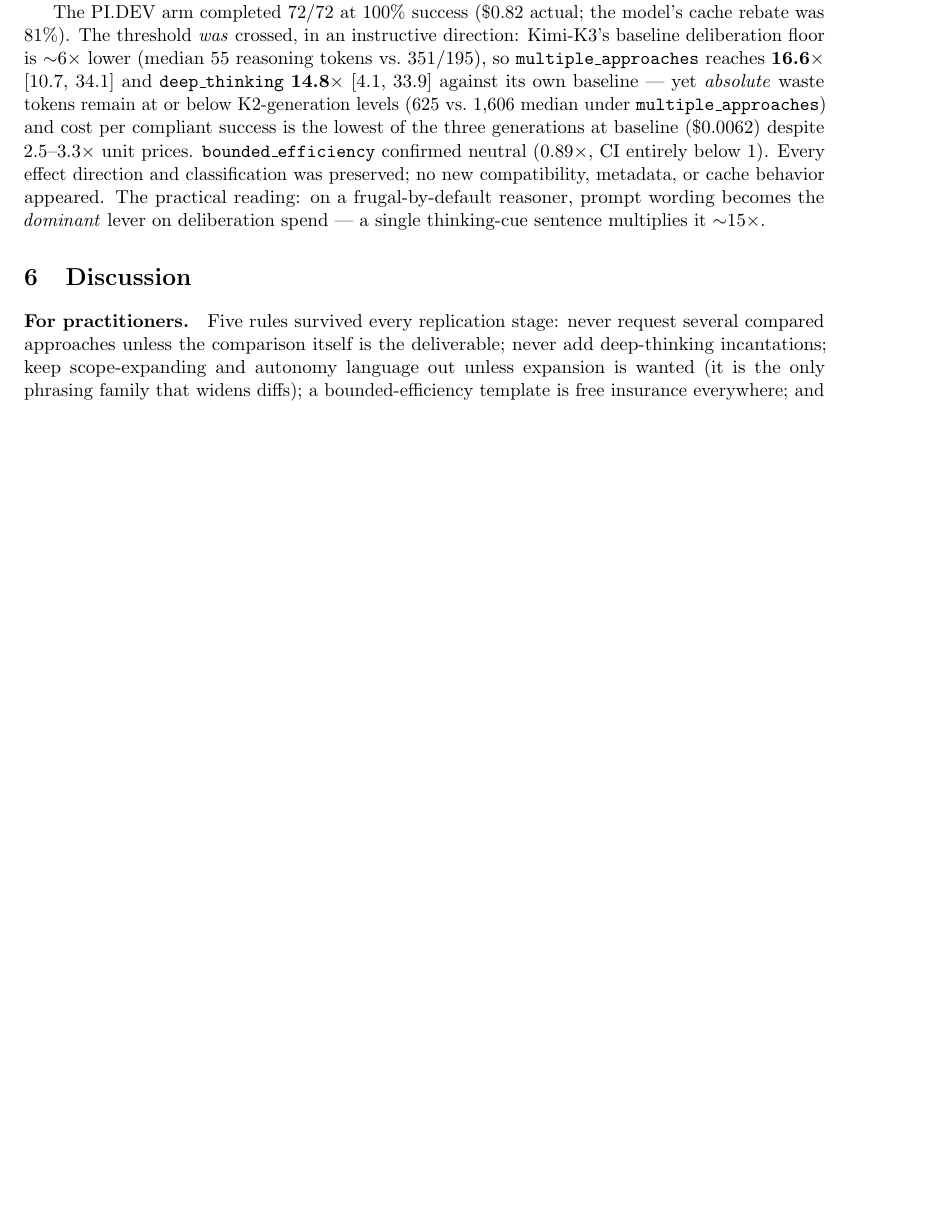
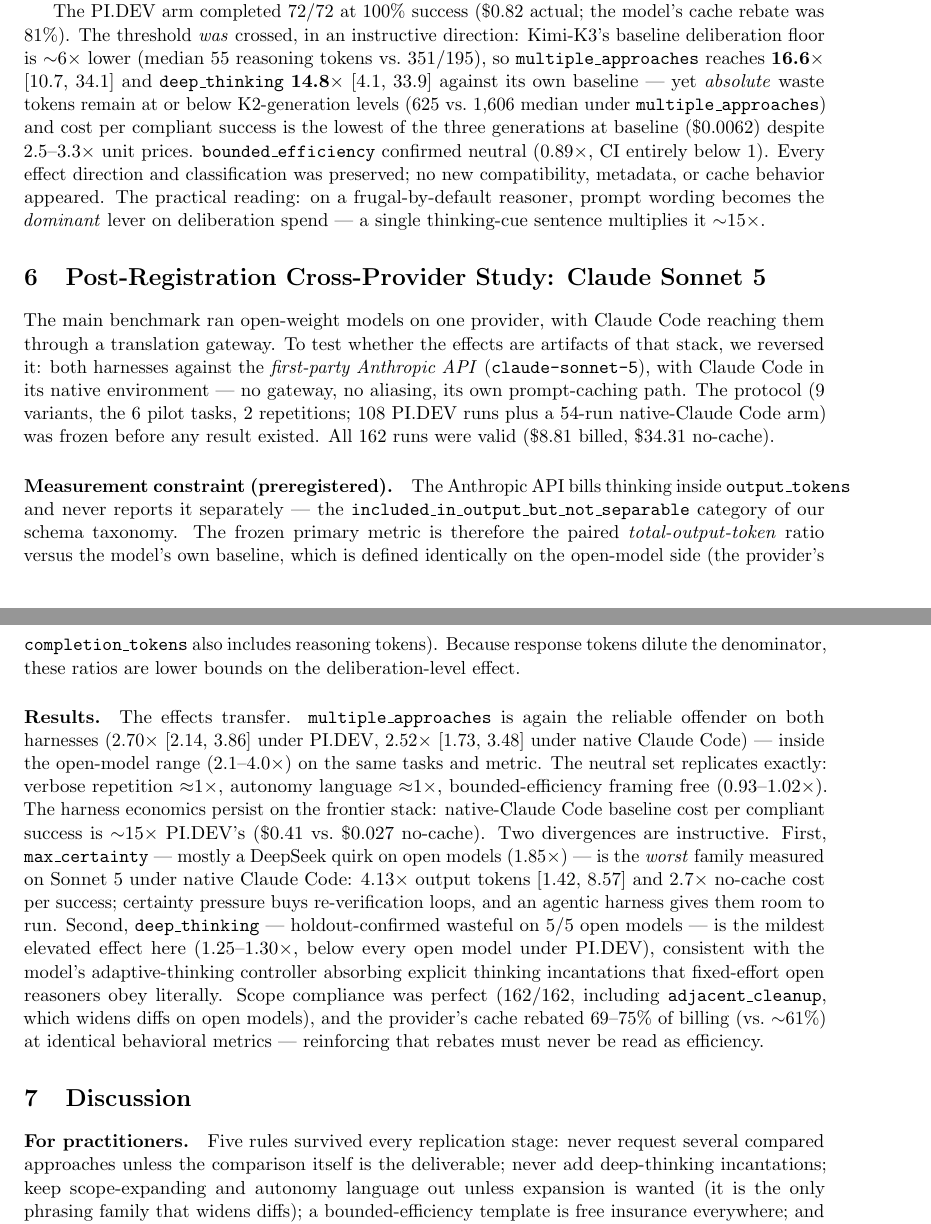
Before and after one commit to sarelWeinberger/prompt_efficiency, a LaTeX paper (paper/main.tex): part of page 5 of 6 before the commit and two parts of pages 5 and 6 of 7 after it, the two joined at a grey line, cut so that both start at the same text, the shorter picture padded with empty space. Compiled offline with pdfLaTeX.

Commit message:
Paper: add authors (Weinberger, Hozez / PointFive) and Claude-API cross-provider study
- Author block: Sarel Weinberger + Amir Hozez, PointFive, with emails
- Abstract: totals updated to 4,643 valid runs / ~$166; frontier-transfer finding added
- New section: Post-Registration Cross-Provider Study (claude-sonnet-5,
  pi + native CC, output-token metric, max_certainty divergence,
  adaptive-thinking damping, 69-75% cache rebate)
- Limitations updated; zip rebuilt

Co-Authored-By: Claude Fable 5 <noreply@anthropic.com>

```diff
--- a/paper/main.tex
+++ b/paper/main.tex
@@ -15,7 +15,12 @@
 A Preregistered Two-Harness Benchmark of Coding Agents}
 
 \author{Sarel Weinberger\\
-\small\texttt{github.com/sarelWeinberger/prompt\_efficiency}}
+PointFive\\
+\small\texttt{sarel.weinberger@pointfive.co}
+\and
+Amir Hozez\\
+PointFive\\
+\small\texttt{amir@pointfive.co}}
 
 \date{July 2026}
 
@@ -309,6 +322,51 @@ The practical reading: on a frugal-by-default reasoner, prompt wording
 becomes the \emph{dominant} lever on deliberation spend --- a single
 thinking-cue sentence multiplies it $\sim$15\xd.
 
+\section{Post-Registration Cross-Provider Study: Claude Sonnet 5}
+
+The main benchmark ran open-weight models on one provider, with \cc{}
+reaching them through a translation gateway. To test whether the effects
+are artifacts of that stack, we reversed it: both harnesses against the
+\emph{first-party Anthropic API} (\texttt{claude-sonnet-5}), with \cc{} in
+its native environment --- no gateway, no aliasing, its own prompt-caching
+path. The protocol (9 variants, the 6 pilot tasks, 2 repetitions; 108
+\pidev{} runs plus a 54-run native-\cc{} arm) was frozen before any result
+existed. All 162 runs were valid (\$8.81 billed, \$34.31 no-cache).
+
+\paragraph{Measurement constraint (preregistered).} The Anthropic API
+bills thinking inside \texttt{output\_tokens} and never reports it
+separately --- the \texttt{included\_in\_output\_but\_not\_separable}
+category of our schema taxonomy. The frozen primary metric is therefore
+the paired \emph{total-output-token} ratio versus the model's own
+baseline, which is defined identically on the open-model side (the
+provider's \texttt{completion\_tokens} also includes reasoning tokens).
+Because response tokens dilute the denominator, these ratios are lower
+bounds on the deliberation-level effect.
+
+\paragraph{Results.} The effects transfer. \texttt{multiple\_approaches}
+is again the reliable offender on both harnesses (2.70\xd{} [2.14, 3.86]
+under \pidev, 2.52\xd{} [1.73, 3.48] under native \cc) --- inside the
+open-model range (2.1--4.0\xd) on the same tasks and metric. The neutral
+set replicates exactly: verbose repetition $\approx$1\xd, autonomy
+language $\approx$1\xd, bounded-efficiency framing free (0.93--1.02\xd).
+The harness economics persist on the frontier stack: native-\cc{} baseline
+cost per compliant success is $\sim$15\xd{} \pidev's (\$0.41 vs.\ \$0.027
+no-cache). Two divergences are instructive. First,
+\texttt{max\_certainty} --- mostly a DeepSeek quirk on open models
+(1.85\xd) --- is the \emph{worst} family measured on Sonnet~5 under native
+\cc: 4.13\xd{} output tokens [1.42, 8.57] and 2.7\xd{} no-cache cost per
+success; certainty pressure buys re-verification loops, and an agentic
+harness gives them room to run. Second, \texttt{deep\_thinking} ---
+holdout-confirmed wasteful on 5/5 open models --- is the mildest elevated
+effect here (1.25--1.30\xd, below every open model under \pidev),
+consistent with the model's adaptive-thinking controller absorbing
+explicit thinking incantations that fixed-effort open reasoners obey
+literally. Scope compliance was perfect (162/162, including
+\texttt{adjacent\_cleanup}, which widens diffs on open models), and the
+provider's cache rebated 69--75\% of billing (vs.\ $\sim$61\%) at
+identical behavioral metrics --- reinforcing that rebates must never be
+read as efficiency.
+
 \section{Discussion}
 
 \paragraph{For practitioners.}
```
Also changed, not shown: paper/main.tex (18 more changed lines), 1 other file.
